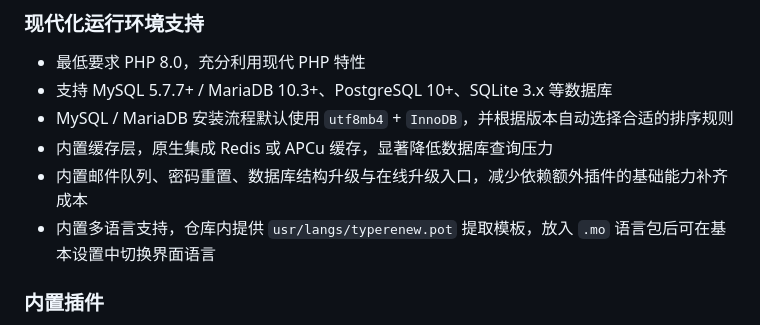
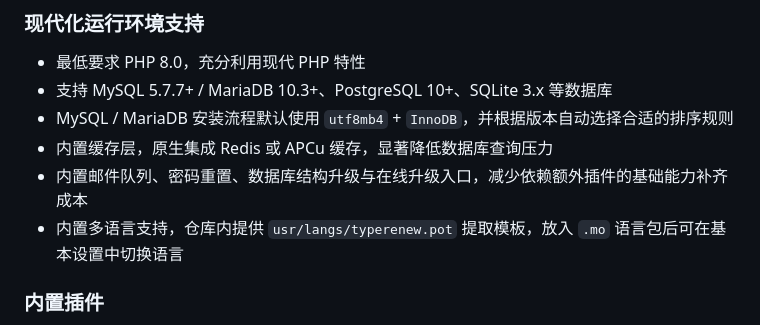
Before and after one commit to Yangsh888/TypeRenew, a Markdown page: README.md, the part around one of its changes. Rendered like a GitHub page.

Commit message:
Update README.md
Signed-off-by: Yangsh888 <yangsh888@foxmail.com>

```diff
--- a/README.md
+++ b/README.md
@@ -31,7 +31,7 @@ Typecho 作为知名的轻量级博客程序，以代码简洁、运行高效著
 - MySQL / MariaDB 安装流程默认使用 `utf8mb4` + `InnoDB`，并根据版本自动选择合适的排序规则
 - 内置缓存层，原生集成 Redis 或 APCu 缓存，显著降低数据库查询压力
 - 内置邮件队列、密码重置、数据库结构升级与在线升级入口，减少依赖额外插件的基础能力补齐成本
-- 内置多语言支持，仓库内提供 `usr/langs/typerenew.pot` 提取模板，放入 `.mo` 语言包后可在基本设置中切换界面语言
+- 内置多语言支持，仓库内提供 `usr/langs/typerenew.pot` 提取模板，放入 `.mo` 语言包后可在基本设置中切换语言
 
 ### 内置插件
 
```
Also changed, not shown: other parts of README.md (+1 -1 lines).
